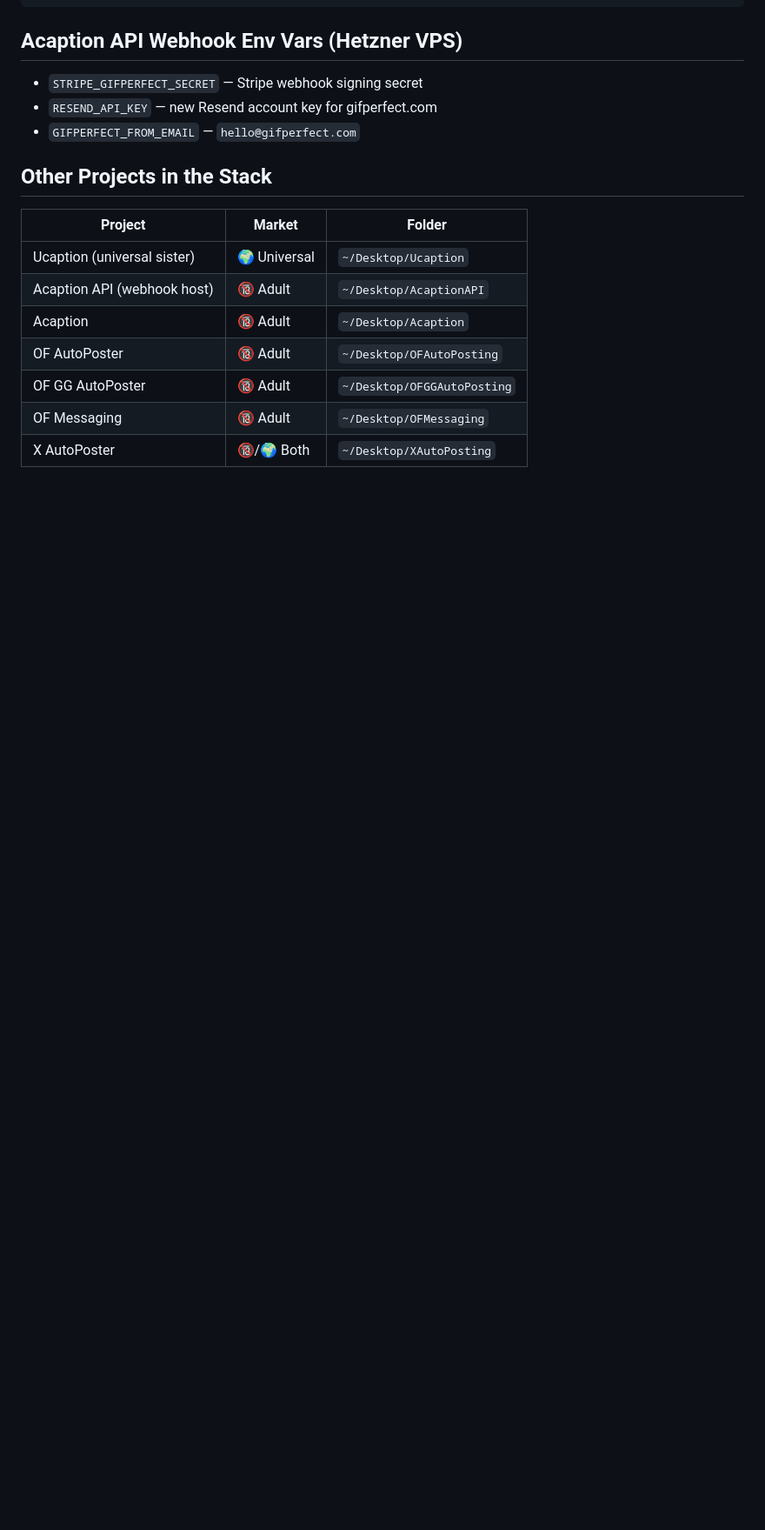
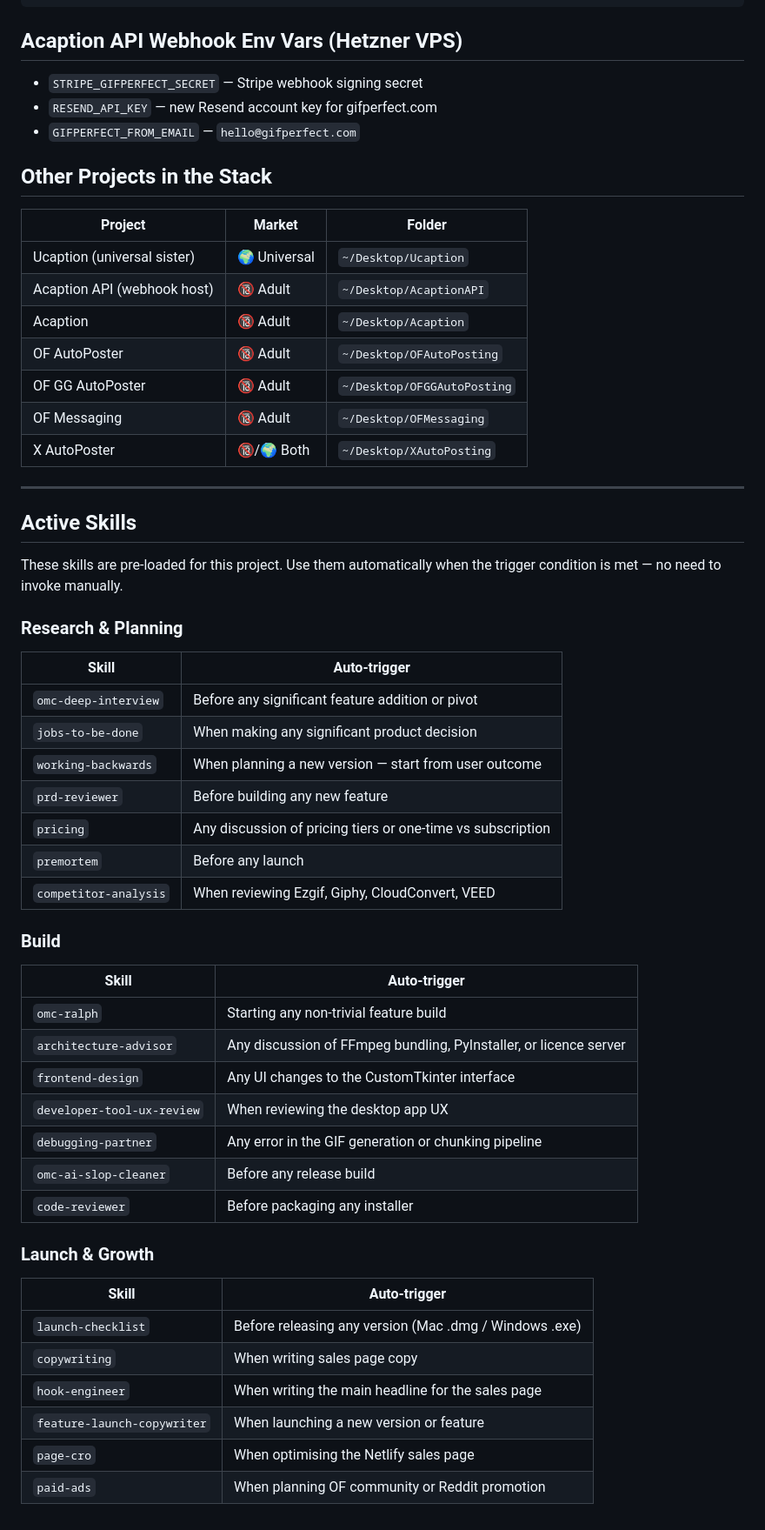
Before and after one commit to kinkyb/gifperfect, a Markdown page: CLAUDE.md, the part around one of its changes. Shown at 87% size. GitHub-like rendering; blank space fills up the shorter version.

```diff
--- a/CLAUDE.md
+++ b/CLAUDE.md
@@ -97,3 +101,41 @@ bash build_mac.sh
 | OF GG AutoPoster | 🔞 Adult | `~/Desktop/OFGGAutoPosting` |
 | OF Messaging | 🔞 Adult | `~/Desktop/OFMessaging` |
 | X AutoPoster | 🔞/🌍 Both | `~/Desktop/XAutoPosting` |
+
+---
+
+## Active Skills
+
+These skills are pre-loaded for this project. Use them automatically when the trigger condition is met — no need to invoke manually.
+
+### Research & Planning
+| Skill | Auto-trigger |
+|---|---|
+| `omc-deep-interview` | Before any significant feature addition or pivot |
+| `jobs-to-be-done` | When making any significant product decision |
+| `working-backwards` | When planning a new version — start from user outcome |
+| `prd-reviewer` | Before building any new feature |
+| `pricing` | Any discussion of pricing tiers or one-time vs subscription |
+| `premortem` | Before any launch |
+| `competitor-analysis` | When reviewing Ezgif, Giphy, CloudConvert, VEED |
+
+### Build
+| Skill | Auto-trigger |
+|---|---|
+| `omc-ralph` | Starting any non-trivial feature build |
+| `architecture-advisor` | Any discussion of FFmpeg bundling, PyInstaller, or licence server |
+| `frontend-design` | Any UI changes to the CustomTkinter interface |
+| `developer-tool-ux-review` | When reviewing the desktop app UX |
+| `debugging-partner` | Any error in the GIF generation or chunking pipeline |
+| `omc-ai-slop-cleaner` | Before any release build |
+| `code-reviewer` | Before packaging any installer |
+
+### Launch & Growth
+| Skill | Auto-trigger |
+|---|---|
+| `launch-checklist` | Before releasing any version (Mac .dmg / Windows .exe) |
+| `copywriting` | When writing sales page copy |
+| `hook-engineer` | When writing the main headline for the sales page |
+| `feature-launch-copywriter` | When launching a new version or feature |
+| `page-cro` | When optimising the Netlify sales page |
+| `paid-ads` | When planning OF community or Reddit promotion |
```
Also changed, not shown: other parts of CLAUDE.md (+10 -6 lines).
